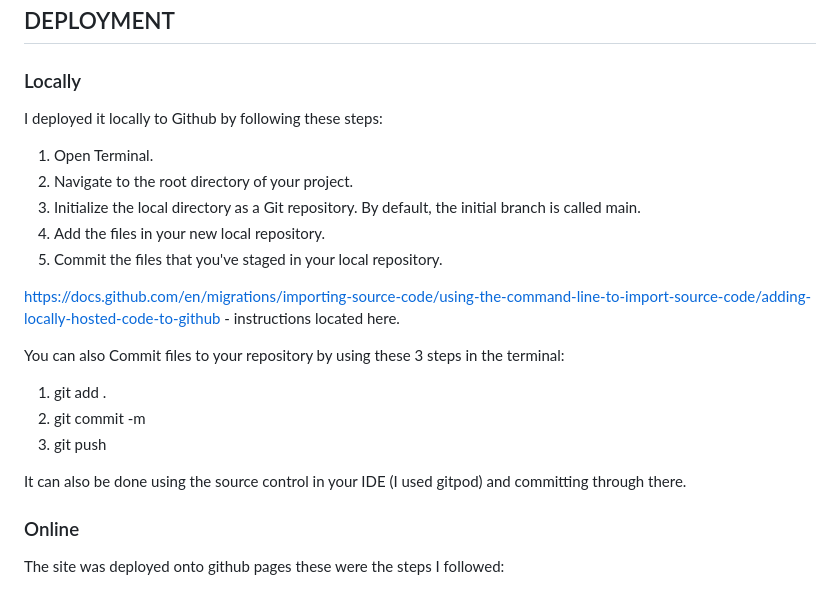
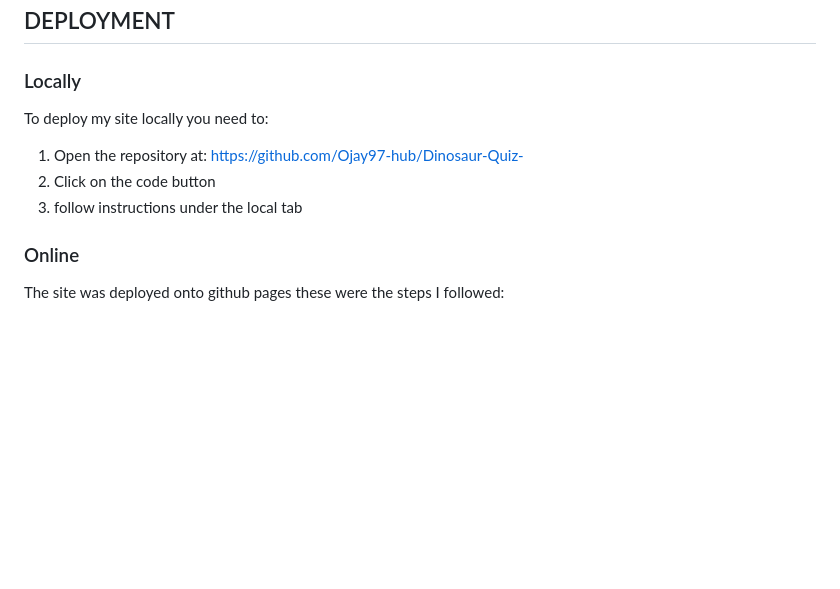
Before and after one commit to Ojay97-hub/Dinosaur-Quiz-, a Markdown page: README.md, the part around the change. Rendered like a GitHub page; blank space fills up the shorter version.

Commit message:
corrected the local deployment instructions

```diff
--- a/README.md
+++ b/README.md
@@ -230,23 +230,11 @@ Lighthouse suggesting issue with performance which may be creating the issue as
 
 ### Locally
 
-I deployed it locally to Github by following these steps:
+To deploy my site locally you need to:
 
-1. Open Terminal.
-2. Navigate to the root directory of your project.
-3. Initialize the local directory as a Git repository. By default, the initial branch is called main.
-4. Add the files in your new local repository.
-5. Commit the files that you've staged in your local repository.
-
-https://docs.github.com/en/migrations/importing-source-code/using-the-command-line-to-import-source-code/adding-locally-hosted-code-to-github - instructions located here.
-
-You can also Commit files to your repository by using these 3 steps in the terminal:
-
-1. git add .
-2. git commit -m
-3. git push
-
-It can also be done using the source control in your IDE (I used gitpod) and committing through there.
+1. Open the repository at: https://github.com/Ojay97-hub/Dinosaur-Quiz-
+2. Click on the code button
+3. follow instructions under the local tab
 
 ### Online
 
```
